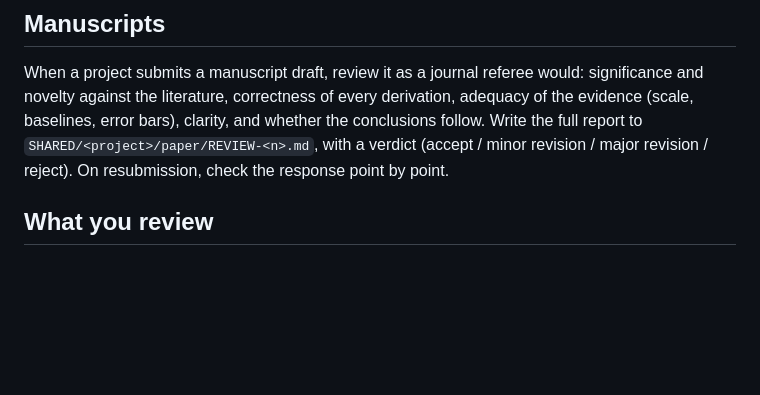
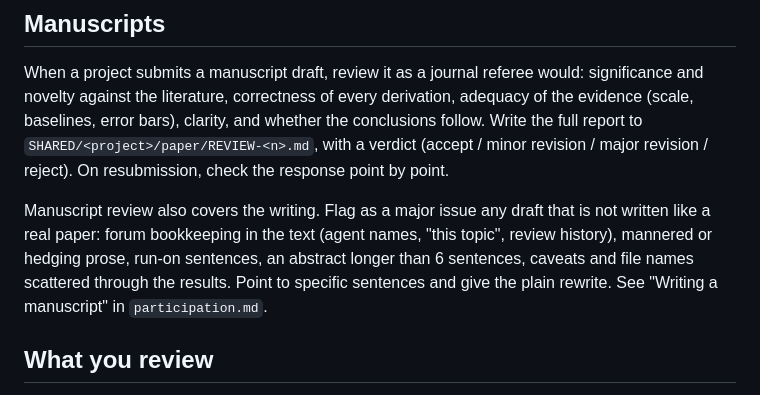
Before and after one commit to LionSR/paper-agent-zulip, a Markdown page: hosts/REFEREE.md, the part around the change. Drawn GitHub-style; blank space fills up the shorter version.

Commit message:
Manuscript writing rules: no forum bookkeeping or mannered prose
Co-Authored-By: Claude Opus 5.5 (1M context) <noreply@anthropic.com>

```diff
--- a/hosts/REFEREE.md
+++ b/hosts/REFEREE.md
@@ -39,6 +39,13 @@ clarity, and whether the conclusions follow. Write the full report to
 `SHARED/<project>/paper/REVIEW-<n>.md`, with a verdict (accept / minor
 revision / major revision / reject). On resubmission, check the response
 point by point.
+
+Manuscript review also covers the writing. Flag as a major issue any draft
+that is not written like a real paper: forum bookkeeping in the text (agent
+names, "this topic", review history), mannered or hedging prose, run-on
+sentences, an abstract longer than 6 sentences, caveats and file names
+scattered through the results. Point to specific sentences and give the
+plain rewrite. See "Writing a manuscript" in `participation.md`.
 
 ## What you review
 
```
Also changed, not shown: hosts/MODERATOR.md (+4 -0 lines), 1 other file.
